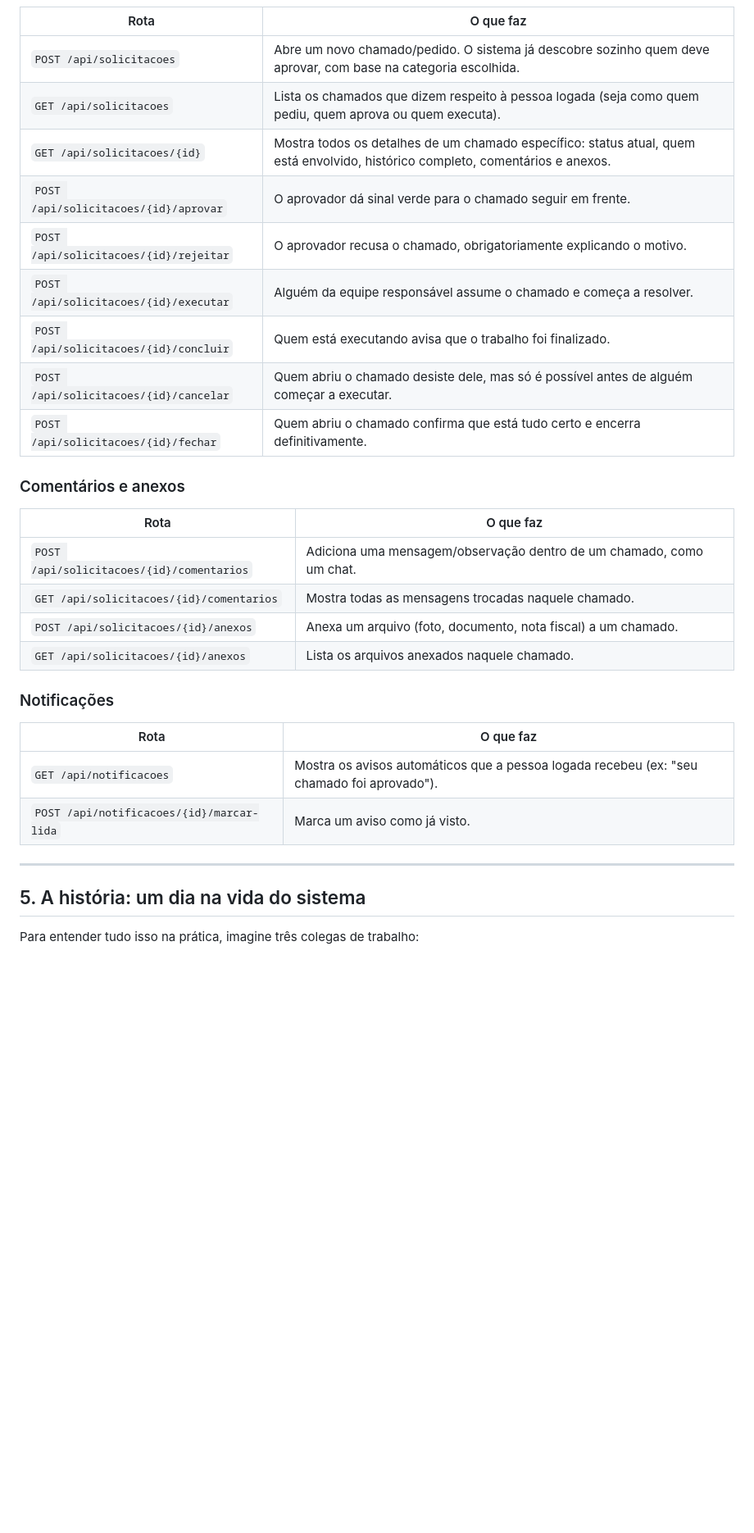
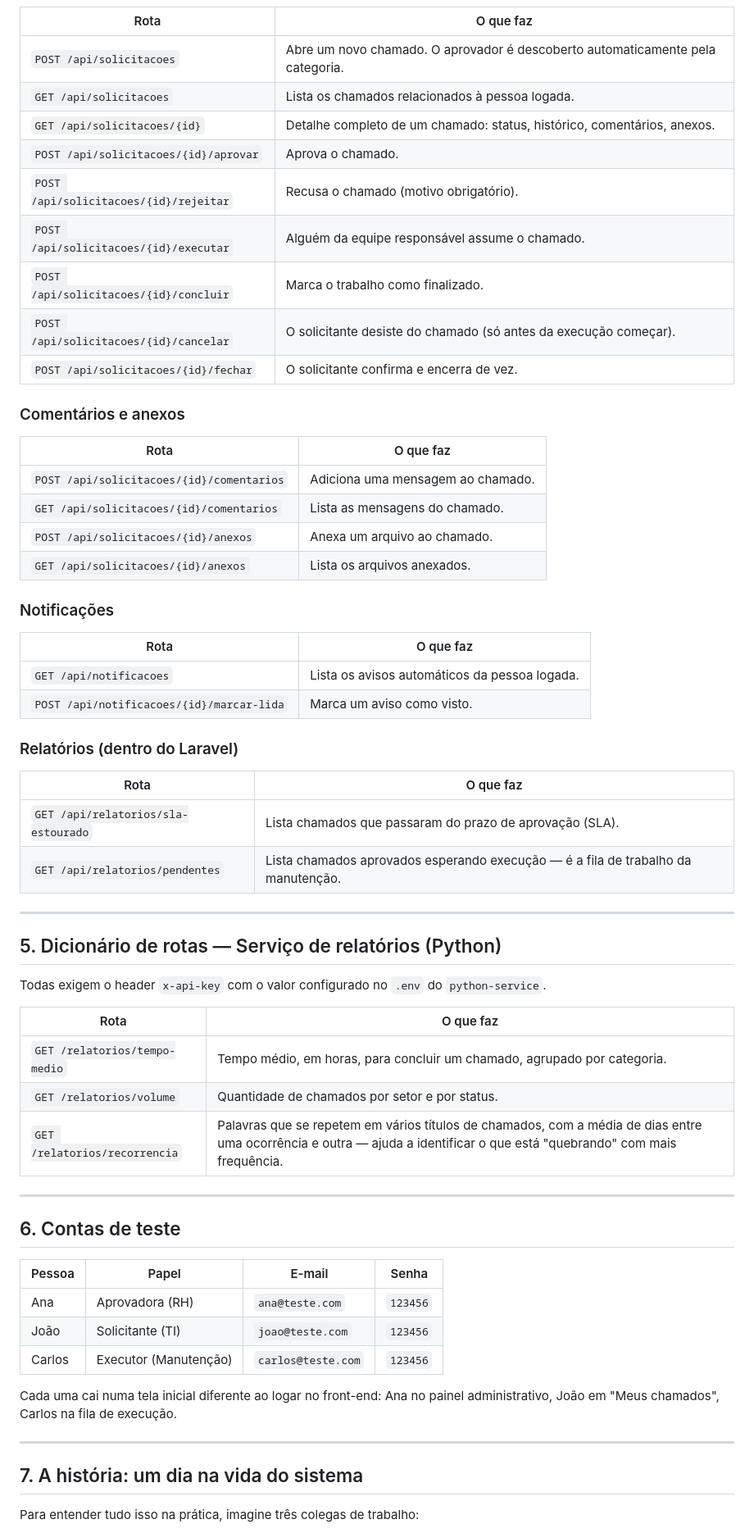
Before and after one commit to Lucas-index/Sistema-de-Solicitacoes-Internas, a Markdown page: README.md, the part around one of its changes. Shown at 82% size. GitHub-like rendering; blank space fills up the shorter version.

```diff
--- a/README.md
+++ b/README.md
@@ -88,35 +117,66 @@ Passo a passo para investigar qualquer chamada que não se comporta como esperad
 
 | Rota | O que faz |
 |---|---|
-| `POST /api/solicitacoes` | Abre um novo chamado/pedido. O sistema já descobre sozinho quem deve aprovar, com base na categoria escolhida. |
-| `GET /api/solicitacoes` | Lista os chamados que dizem respeito à pessoa logada (seja como quem pediu, quem aprova ou quem executa). |
-| `GET /api/solicitacoes/{id}` | Mostra todos os detalhes de um chamado específico: status atual, quem está envolvido, histórico completo, comentários e anexos. |
-| `POST /api/solicitacoes/{id}/aprovar` | O aprovador dá sinal verde para o chamado seguir em frente. |
-| `POST /api/solicitacoes/{id}/rejeitar` | O aprovador recusa o chamado, obrigatoriamente explicando o motivo. |
-| `POST /api/solicitacoes/{id}/executar` | Alguém da equipe responsável assume o chamado e começa a resolver. |
-| `POST /api/solicitacoes/{id}/concluir` | Quem está executando avisa que o trabalho foi finalizado. |
-| `POST /api/solicitacoes/{id}/cancelar` | Quem abriu o chamado desiste dele, mas só é possível antes de alguém começar a executar. |
-| `POST /api/solicitacoes/{id}/fechar` | Quem abriu o chamado confirma que está tudo certo e encerra definitivamente. |
+| `POST /api/solicitacoes` | Abre um novo chamado. O aprovador é descoberto automaticamente pela categoria. |
+| `GET /api/solicitacoes` | Lista os chamados relacionados à pessoa logada. |
+| `GET /api/solicitacoes/{id}` | Detalhe completo de um chamado: status, histórico, comentários, anexos. |
+| `POST /api/solicitacoes/{id}/aprovar` | Aprova o chamado. |
+| `POST /api/solicitacoes/{id}/rejeitar` | Recusa o chamado (motivo obrigatório). |
+| `POST /api/solicitacoes/{id}/executar` | Alguém da equipe responsável assume o chamado. |
+| `POST /api/solicitacoes/{id}/concluir` | Marca o trabalho como finalizado. |
+| `POST /api/solicitacoes/{id}/cancelar` | O solicitante desiste do chamado (só antes da execução começar). |
+| `POST /api/solicitacoes/{id}/fechar` | O solicitante confirma e encerra de vez. |
 
 ### Comentários e anexos
 
 | Rota | O que faz |
 |---|---|
-| `POST /api/solicitacoes/{id}/comentarios` | Adiciona uma mensagem/observação dentro de um chamado, como um chat. |
-| `GET /api/solicitacoes/{id}/comentarios` | Mostra todas as mensagens trocadas naquele chamado. |
-| `POST /api/solicitacoes/{id}/anexos` | Anexa um arquivo (foto, documento, nota fiscal) a um chamado. |
-| `GET /api/solicitacoes/{id}/anexos` | Lista os arquivos anexados naquele chamado. |
+| `POST /api/solicitacoes/{id}/comentarios` | Adiciona uma mensagem ao chamado. |
+| `GET /api/solicitacoes/{id}/comentarios` | Lista as mensagens do chamado. |
+| `POST /api/solicitacoes/{id}/anexos` | Anexa um arquivo ao chamado. |
+| `GET /api/solicitacoes/{id}/anexos` | Lista os arquivos anexados. |
 
 ### Notificações
 
 | Rota | O que faz |
 |---|---|
-| `GET /api/notificacoes` | Mostra os avisos automáticos que a pessoa logada recebeu (ex: "seu chamado foi aprovado"). |
-| `POST /api/notificacoes/{id}/marcar-lida` | Marca um aviso como já visto. |
+| `GET /api/notificacoes` | Lista os avisos automáticos da pessoa logada. |
+| `POST /api/notificacoes/{id}/marcar-lida` | Marca um aviso como visto. |
+
+### Relatórios (dentro do Laravel)
+
+| Rota | O que faz |
+|---|---|
+| `GET /api/relatorios/sla-estourado` | Lista chamados que passaram do prazo de aprovação (SLA). |
+| `GET /api/relatorios/pendentes` | Lista chamados aprovados esperando execução — é a fila de trabalho da manutenção. |
 
 ---
 
-## 5. A história: um dia na vida do sistema
+## 5. Dicionário de rotas — Serviço de relatórios (Python)
+
+Todas exigem o header `x-api-key` com o valor configurado no `.env` do `python-service`.
+
+| Rota | O que faz |
+|---|---|
+| `GET /relatorios/tempo-medio` | Tempo médio, em horas, para concluir um chamado, agrupado por categoria. |
+| `GET /relatorios/volume` | Quantidade de chamados por setor e por status. |
+| `GET /relatorios/recorrencia` | Palavras que se repetem em vários títulos de chamados, com a média de dias entre uma ocorrência e outra — ajuda a identificar o que está "quebrando" com mais frequência. |
+
+---
+
+## 6. Contas de teste
+
+| Pessoa | Papel | E-mail | Senha |
+|---|---|---|---|
+| Ana | Aprovadora (RH) | `ana@teste.com` | `123456` |
+| João | Solicitante (TI) | `joao@teste.com` | `123456` |
+| Carlos | Executor (Manutenção) | `carlos@teste.com` | `123456` |
+
+Cada uma cai numa tela inicial diferente ao logar no front-end: Ana no painel administrativo, João em "Meus chamados", Carlos na fila de execução.
+
+---
+
+## 7. A história: um dia na vida do sistema
 
 Para entender tudo isso na prática, imagine três colegas de trabalho:
 
```
Also changed, not shown: other parts of README.md (+97 -66 lines).
